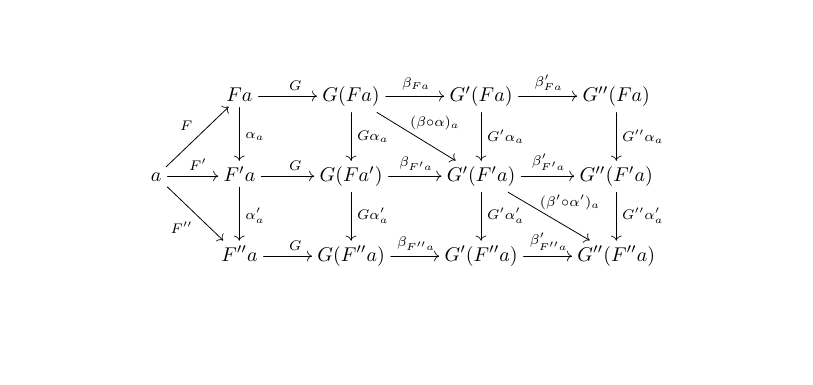
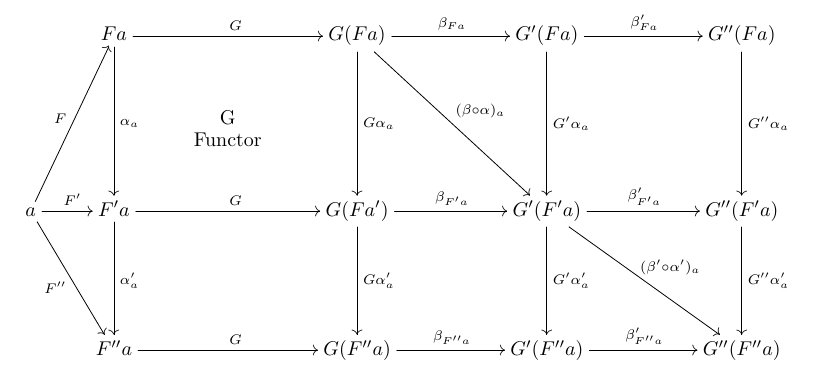
Before and after one commit to MidnightSkulker/CategoryTheory, a LaTeX document (InterchangeLaw.tex): part of page 1 of 10 before the commit and part of page 1 of 11 after it, cut so that both start at the same text, the shorter picture padded with empty space. Compiled offline with pdfLaTeX.

Commit message:
Improved spacing

```diff
--- a/InterchangeLaw.tex
+++ b/InterchangeLaw.tex
@@ -45,9 +45,21 @@ $$
 
 \begin{figure}[!h]
   \centerline{\xymatrix{
-      & Fa \ar[r]^{G} \ar[d]^{\alpha_a} & G(Fa) \ar[r]^{\beta_{Fa}} \ar[d]^{G\alpha_a} \ar[rd]^{(\beta \circ \alpha)_a}& G'(Fa) \ar[d]^{G'\alpha_a} \ar[r]^{\beta'_{Fa}} & G''(Fa) \ar[d]^{G''\alpha_a} \\
-      a \ar[ur]^{F} \ar[r]^{F'} \ar[dr]_{F''} & F'a \ar[r]^{G} \ar[d]^{\alpha'_a} & G(Fa') \ar[d]^{G\alpha'_a} \ar [r]^{\beta_{F'a}} & G'(F'a) \ar[r]^{\beta'_{F'a}} \ar[d]^{G'\alpha'_a} \ar[rd]^{(\beta' \circ \alpha')_a} & G''(F'a) \ar[d]^{G''\alpha'_a} \\
-      & F''a \ar[r]^{G} & G(F''a) \ar[r]^{\beta_{F''a}} & G'(F''a) \ar[r]^{\beta'_{F''a}} & G''(F''a)
+      & Fa \ar[rr]^{G} \ar[dd]^{\alpha_a} & &
+      G(Fa) \ar[rr]^{\beta_{Fa}} \ar[dd]^{G\alpha_a} \ar[rrdd]^{(\beta \circ \alpha)_a} & &
+      G'(Fa) \ar[dd]^{G'\alpha_a} \ar[rr]^{\beta'_{Fa}} & &
+      G''(Fa) \ar[dd]^{G''\alpha_a} \\
+      & & \txt<3pc>{G Functor}\\
+      a \ar[uur]^{F} \ar[r]^{F'} \ar[ddr]_{F''} &
+      F'a \ar[rr]^{G} \ar[dd]^{\alpha'_a} & &
+      G(Fa') \ar[dd]^{G\alpha'_a} \ar [rr]^{\beta_{F'a}} & &
+      G'(F'a) \ar[rr]^{\beta'_{F'a}} \ar[dd]^{G'\alpha'_a} \ar[rrdd]^{(\beta' \circ \alpha')_a} & &
+      G''(F'a) \ar[dd]^{G''\alpha'_a} \\
+      \\
+      & F''a \ar[rr]^{G} & &
+      G(F''a) \ar[rr]^{\beta_{F''a}} & &
+      G'(F''a) \ar[rr]^{\beta'_{F''a}} & &
+      G''(F''a)
     }}
   \caption{Interchange Law Proof}
 \end{figure}
```
